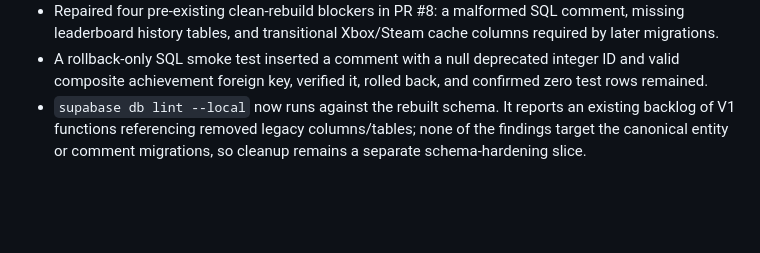
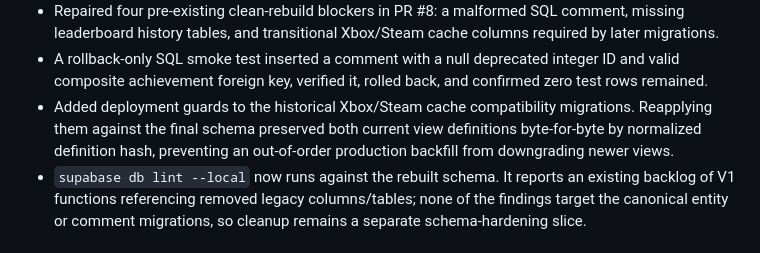
Before and after one commit to platinummorgan/statusxp, a Markdown page: docs/STATUSXP_PRODUCT_DEPTH_ROADMAP.md, the part around the change. Drawn GitHub-style; blank space fills up the shorter version.

Commit message:
docs: record guarded migration validation

```diff
--- a/docs/STATUSXP_PRODUCT_DEPTH_ROADMAP.md
+++ b/docs/STATUSXP_PRODUCT_DEPTH_ROADMAP.md
@@ -88,6 +88,7 @@ Whenever roadmap work changes materially:
 - `supabase db reset --local` now applies the complete migration chain from an empty database, including the composite-comment migration.
 - Repaired four pre-existing clean-rebuild blockers in PR #8: a malformed SQL comment, missing leaderboard history tables, and transitional Xbox/Steam cache columns required by later migrations.
 - A rollback-only SQL smoke test inserted a comment with a null deprecated integer ID and valid composite achievement foreign key, verified it, rolled back, and confirmed zero test rows remained.
+- Added deployment guards to the historical Xbox/Steam cache compatibility migrations. Reapplying them against the final schema preserved both current view definitions byte-for-byte by normalized definition hash, preventing an out-of-order production backfill from downgrading newer views.
 - `supabase db lint --local` now runs against the rebuilt schema. It reports an existing backlog of V1 functions referencing removed legacy columns/tables; none of the findings target the canonical entity or comment migrations, so cleanup remains a separate schema-hardening slice.
 
 ## Executive decision
```
